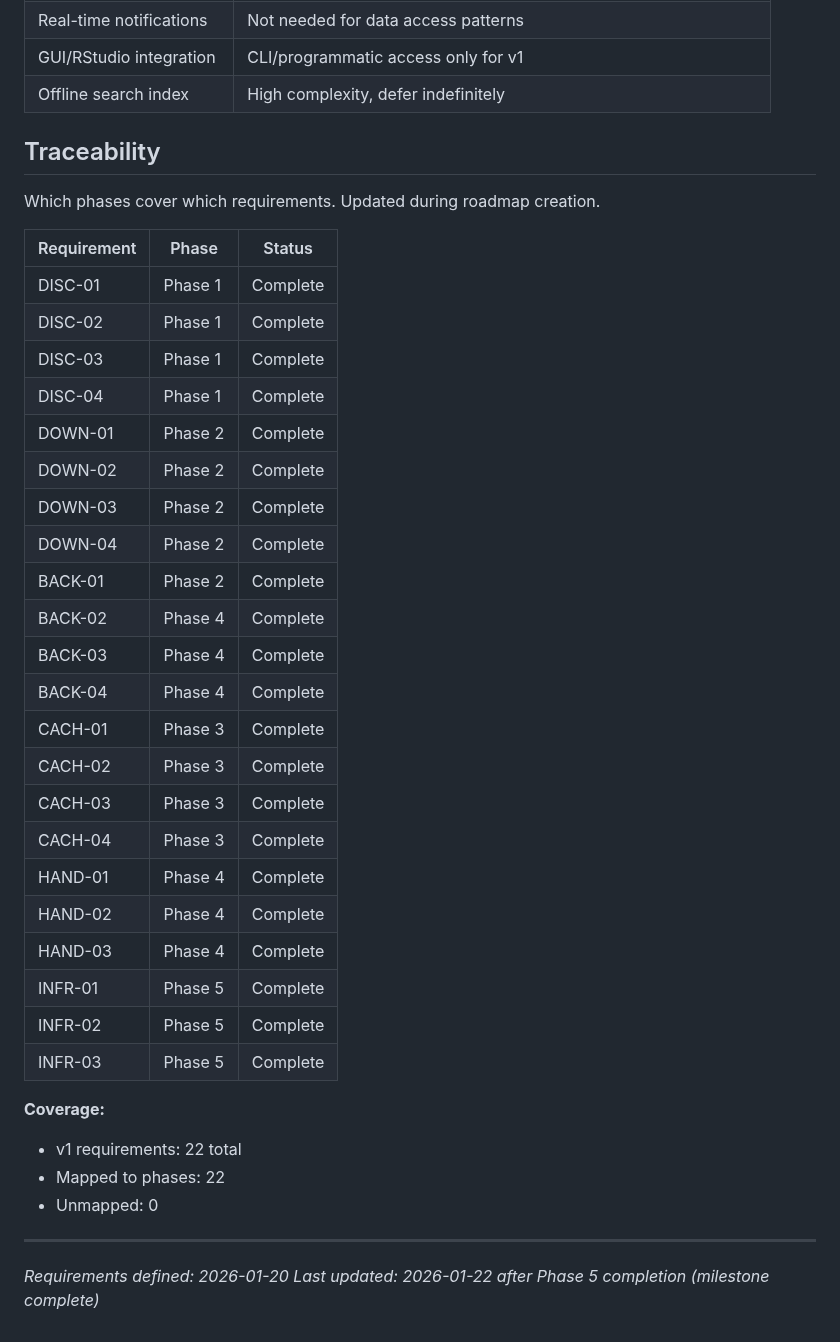
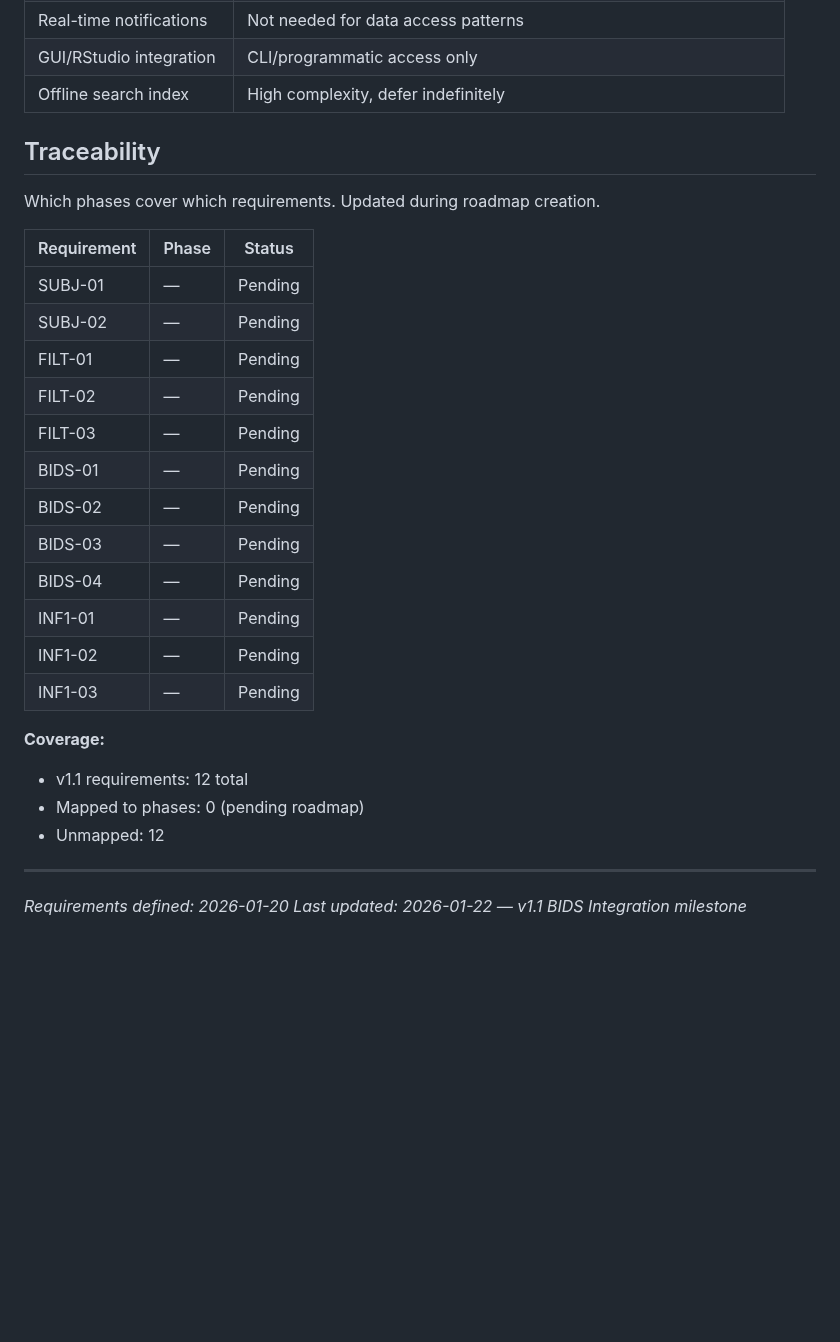
Before and after one commit to bbuchsbaum/openneuroR, a Markdown page: .planning/REQUIREMENTS.md, the part around one of its changes. GitHub-like rendering; blank space fills up the shorter version.

```diff
--- a/.planning/REQUIREMENTS.md
+++ b/.planning/REQUIREMENTS.md
@@ -80,5 +60,5 @@ Explicitly excluded. Documented to prevent scope creep.
 | Real-time notifications | Not needed for data access patterns |
-| GUI/RStudio integration | CLI/programmatic access only for v1 |
+| GUI/RStudio integration | CLI/programmatic access only |
 | Offline search index | High complexity, defer indefinitely |
 
 ## Traceability
@@ -87,34 +67,24 @@ Which phases cover which requirements. Updated during roadmap creation.
 
 | Requirement | Phase | Status |
 |-------------|-------|--------|
-| DISC-01 | Phase 1 | Complete |
-| DISC-02 | Phase 1 | Complete |
-| DISC-03 | Phase 1 | Complete |
-| DISC-04 | Phase 1 | Complete |
-| DOWN-01 | Phase 2 | Complete |
-| DOWN-02 | Phase 2 | Complete |
-| DOWN-03 | Phase 2 | Complete |
-| DOWN-04 | Phase 2 | Complete |
-| BACK-01 | Phase 2 | Complete |
-| BACK-02 | Phase 4 | Complete |
-| BACK-03 | Phase 4 | Complete |
-| BACK-04 | Phase 4 | Complete |
-| CACH-01 | Phase 3 | Complete |
-| CACH-02 | Phase 3 | Complete |
-| CACH-03 | Phase 3 | Complete |
-| CACH-04 | Phase 3 | Complete |
-| HAND-01 | Phase 4 | Complete |
-| HAND-02 | Phase 4 | Complete |
-| HAND-03 | Phase 4 | Complete |
-| INFR-01 | Phase 5 | Complete |
-| INFR-02 | Phase 5 | Complete |
-| INFR-03 | Phase 5 | Complete |
+| SUBJ-01 | — | Pending |
+| SUBJ-02 | — | Pending |
+| FILT-01 | — | Pending |
+| FILT-02 | — | Pending |
+| FILT-03 | — | Pending |
+| BIDS-01 | — | Pending |
+| BIDS-02 | — | Pending |
+| BIDS-03 | — | Pending |
+| BIDS-04 | — | Pending |
+| INF1-01 | — | Pending |
+| INF1-02 | — | Pending |
+| INF1-03 | — | Pending |
 
 **Coverage:**
-- v1 requirements: 22 total
-- Mapped to phases: 22
-- Unmapped: 0
+- v1.1 requirements: 12 total
+- Mapped to phases: 0 (pending roadmap)
+- Unmapped: 12
 
 ---
 *Requirements defined: 2026-01-20*
-*Last updated: 2026-01-22 after Phase 5 completion (milestone complete)*
+*Last updated: 2026-01-22 — v1.1 BIDS Integration milestone*
```
Also changed, not shown: other parts of .planning/REQUIREMENTS.md (+30 -50 lines).
